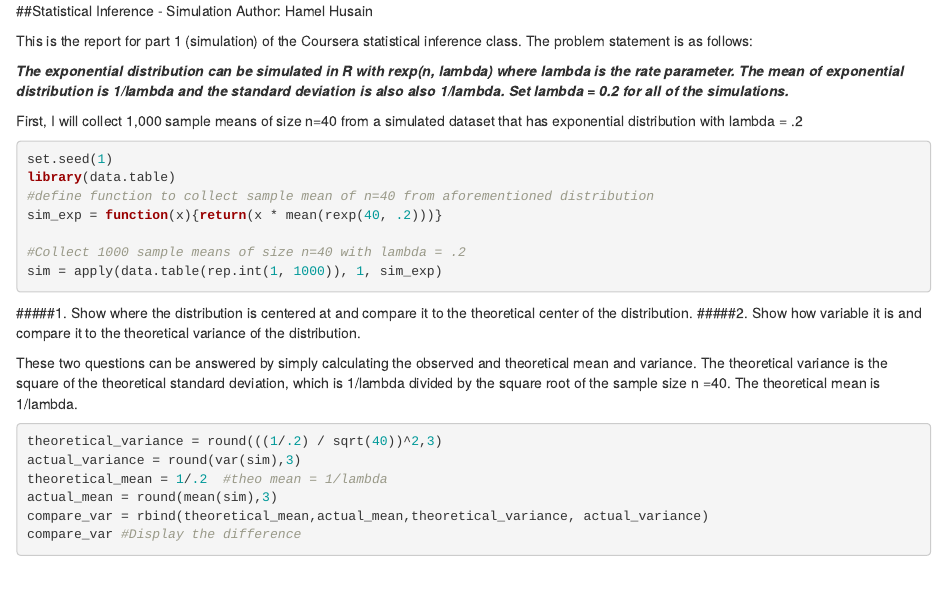
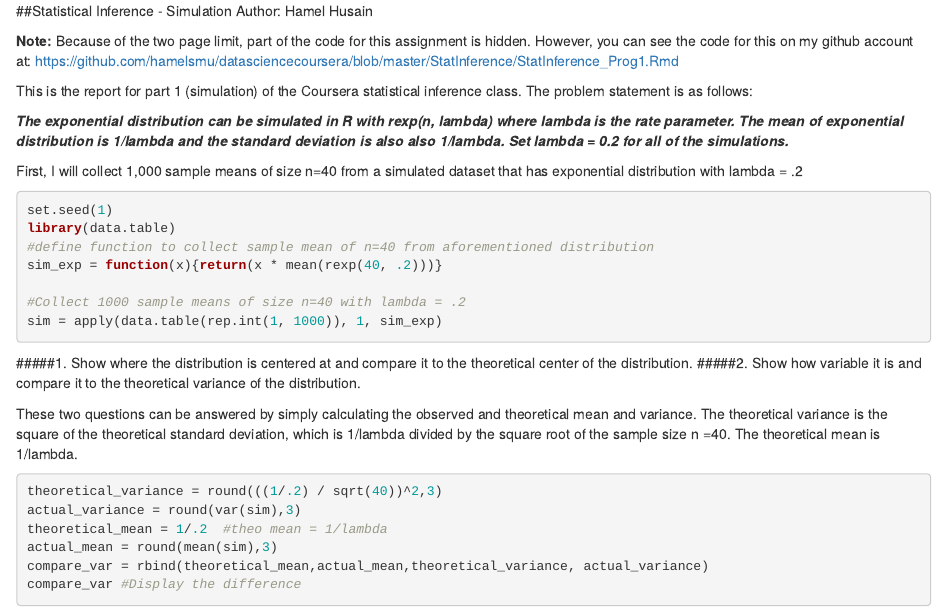
Before and after one commit to hamelsmu/datasciencecoursera, an R Markdown document (StatInference/StatInference_Prog1.Rmd): the page in a window 1100 px wide, from its top. Rendered offline with R 4.5, knitr and Pandoc, with nearby package versions.

Commit message:
added link to github account

```diff
--- a/StatInference/StatInference_Prog1.Rmd
+++ b/StatInference/StatInference_Prog1.Rmd
@@ -1,5 +1,7 @@
 ##Statistical Inference - Simulation
 Author: Hamel Husain
+
+**Note:** Because of the two page limit, part of the code for this assignment is hidden.  However, you can see the code for this on my github account at: https://github.com/hamelsmu/datasciencecoursera/blob/master/StatInference/StatInference_Prog1.Rmd
 
 This is the report for part 1 (simulation) of the Coursera statistical inference class.  The problem statement is as follows:
 
```
